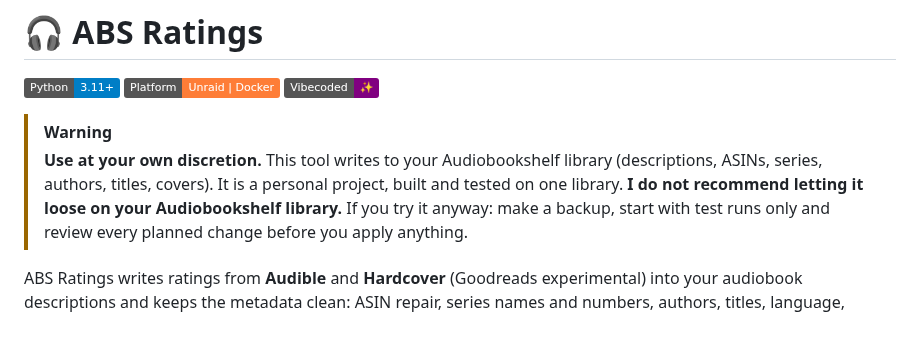
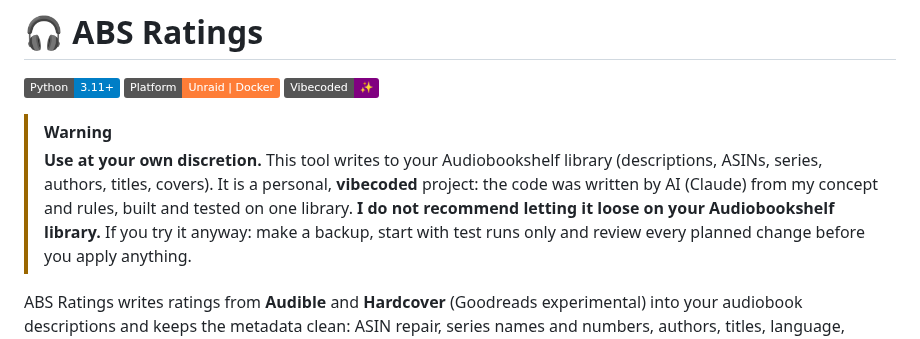
Before and after one commit to xroguel1ke/abs_ratings, a Markdown page: README.md, the part around the change. Drawn GitHub-style; badges without logos.

Commit message:
README: state clearly that the project is vibecoded
Co-Authored-By: Claude Opus 5.5 <noreply@anthropic.com>

```diff
--- a/README.md
+++ b/README.md
@@ -6,7 +6,8 @@
 
 > [!WARNING]
 > **Use at your own discretion.** This tool writes to your Audiobookshelf library (descriptions, ASINs, series, authors, titles, covers).
-> It is a personal project, built and tested on one library. **I do not recommend letting it loose on your Audiobookshelf library.**
+> It is a personal, **vibecoded** project: the code was written by AI (Claude) from my concept and rules, built and tested on one
+> library. **I do not recommend letting it loose on your Audiobookshelf library.**
 > If you try it anyway: make a backup, start with test runs only and review every planned change before you apply anything.
 
 ABS Ratings writes ratings from **Audible** and **Hardcover** (Goodreads experimental) into your audiobook descriptions and keeps the
```
